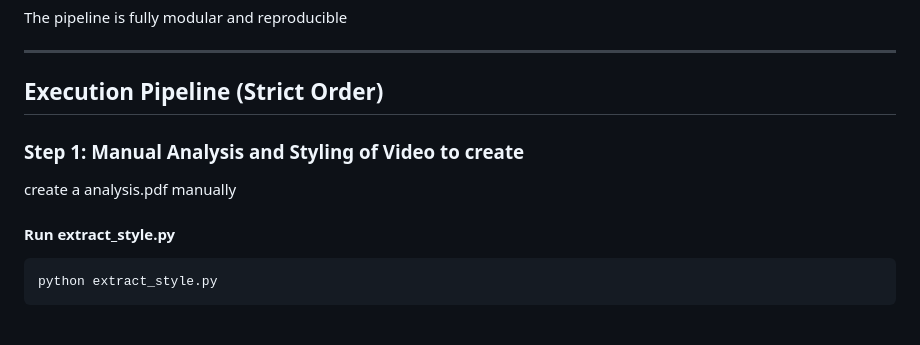
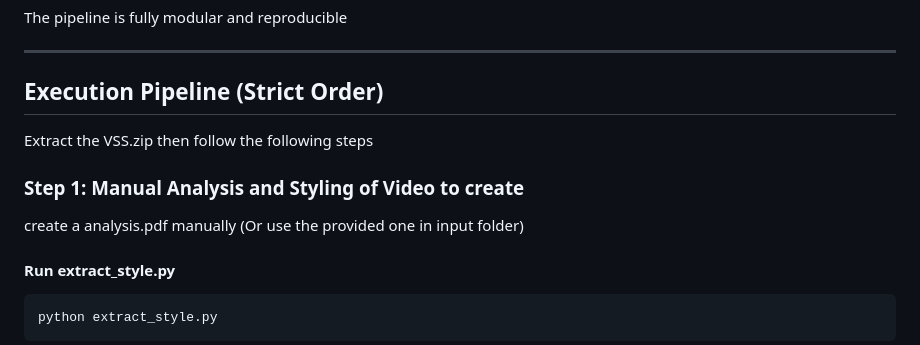
Before and after one commit to SS-2005/Video_Synthesis_System, a Markdown page: README.md, the part around the change. Rendered like a GitHub page.

```diff
--- a/README.md
+++ b/README.md
@@ -19,9 +19,12 @@ The pipeline is fully modular and  reproducible
 
 ## Execution Pipeline (Strict Order)
 
+Extract the VSS.zip then follow the following steps
+
 ### Step 1: Manual Analysis and Styling of Video to create
 
 create a analysis.pdf manually
+(Or use the provided one in input folder)
 
 #### Run extract_style.py
 
```
